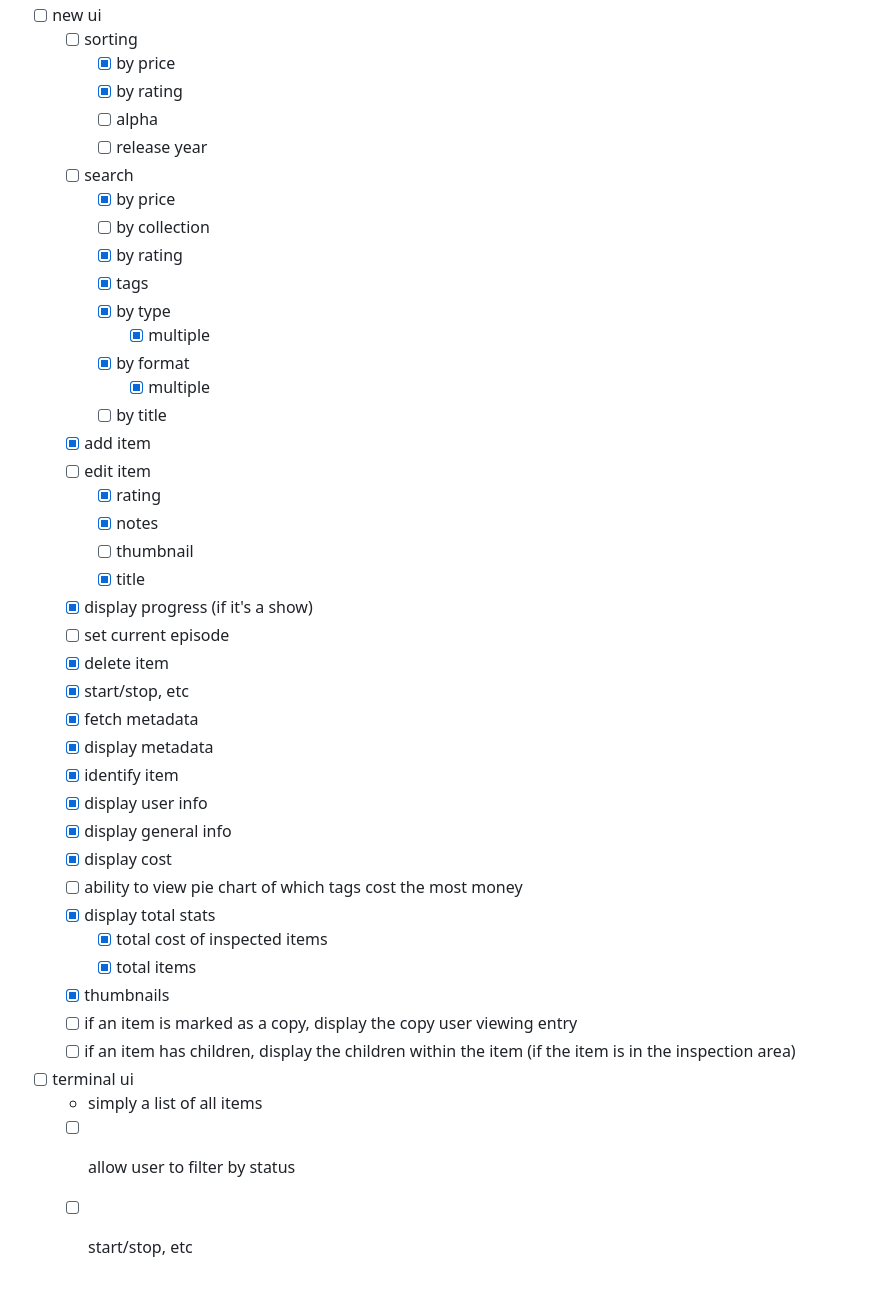
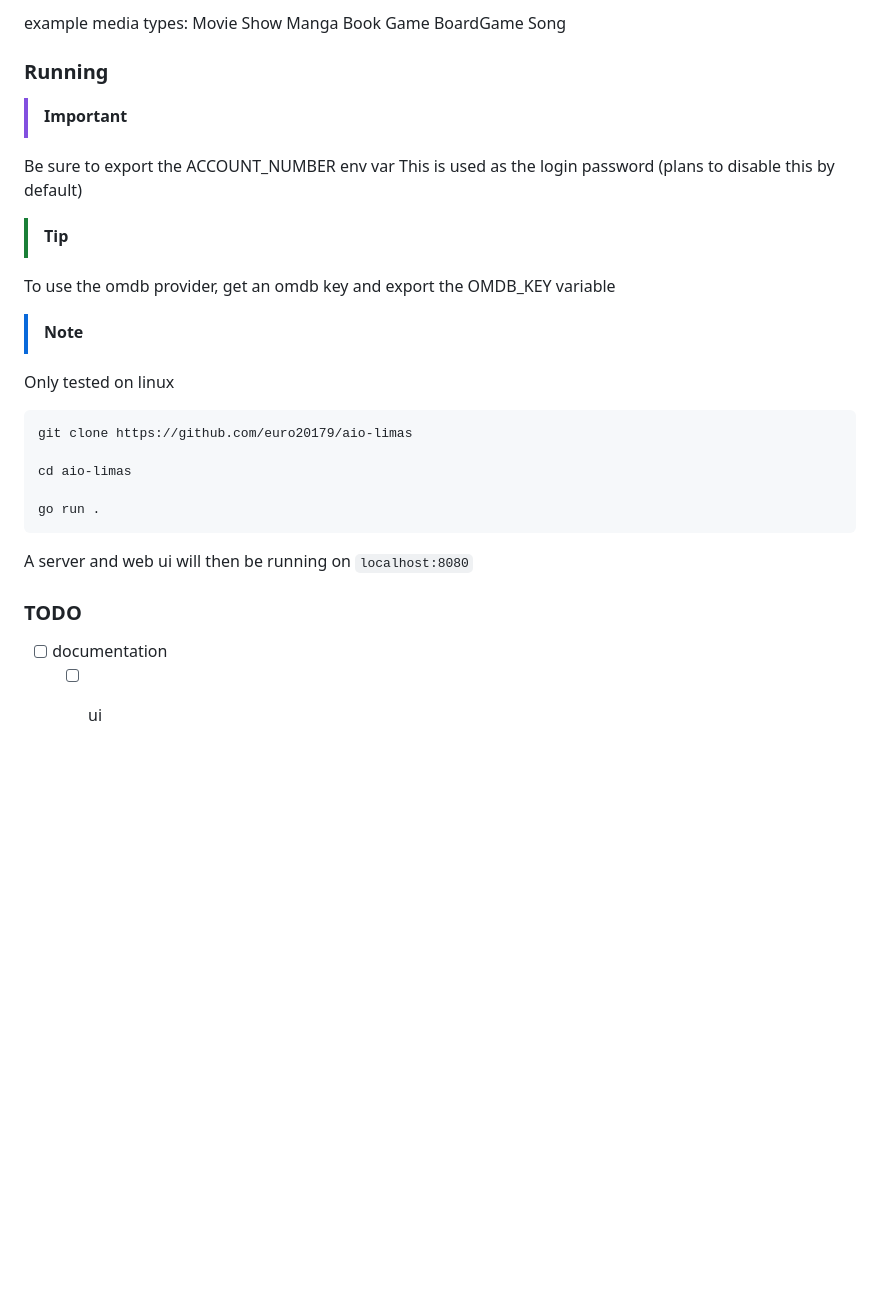
Before and after one commit to Euro20179/AIO-LIMAS, a Markdown page: README.md, the part around the change printed below. Drawn GitHub-style; blank space fills up the shorter version.

Commit message:
docs(README): remake the readme

````diff
--- a/README.md
+++ b/README.md
@@ -83,45 +25,41 @@ Physical content will need to be entered in manually, however metadata should be
 
-- [ ] new ui
-  - [ ] sorting
-    - [x] by price
-    - [x] by rating
-    - [ ] alpha
-    - [ ] release year
-  - [ ] search
-    - [x] by price
-    - [ ] by collection
-    - [x] by rating
-    - [x] tags
-    - [x] by type
-      - [x] multiple
-    - [x] by format
-      - [x] multiple
-    - [ ] by title
-  - [x] add item
-  - [ ] edit item
-    - [x] rating
-    - [x] notes
-    - [ ] thumbnail
-    - [x] title
-  - [x] display progress (if it's a show)
-  - [ ] set current episode
-  - [x] delete item
-  - [x] start/stop, etc
-  - [x] fetch metadata
-  - [x] display metadata
-  - [x] identify item
-  - [x] display user info
-  - [x] display general info
-  - [x] display cost
-  - [ ] ability to view pie chart of which tags cost the most money
-  - [x] display total stats
-    - [x] total cost of inspected items
-    - [x] total items
-  - [x] thumbnails
-  - [ ] if an item is marked as a copy, display the copy user viewing entry
-  - [ ] if an item has children, display the children within the item (if the item is in the inspection area)
+example media types:
+Movie
+Show
+Manga
+Book
+Game
+BoardGame
+Song
 
-- [ ] terminal ui
-  - simply a list of all items
-  - [ ] allow user to filter by status
-  - [ ] start/stop, etc
+### Running
+
+
+> [!IMPORTANT]
+Be sure to export the ACCOUNT_NUMBER env var
+This is used as the login password
+(plans to disable this by default)
+
+
+> [!TIP]
+To use the omdb provider, get an omdb key and export the OMDB_KEY variable
+
+
+> [!NOTE]
+Only tested on linux
+
+```bash
+git clone https://github.com/euro20179/aio-limas
+
+cd aio-limas
+
+go run .
+```
+
+A server and web ui will then be running on `localhost:8080`
+
+
+### TODO
+
+- [ ] documentation
+    - [ ] ui
````
Also changed, not shown: other parts of README.md (+14 -72 lines), readme-assets/entries.png (added), readme-assets/graph.png (added), 1 other file.
